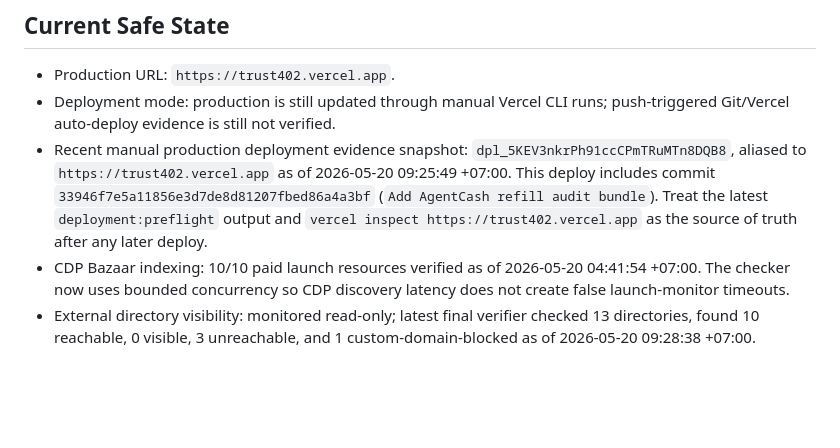
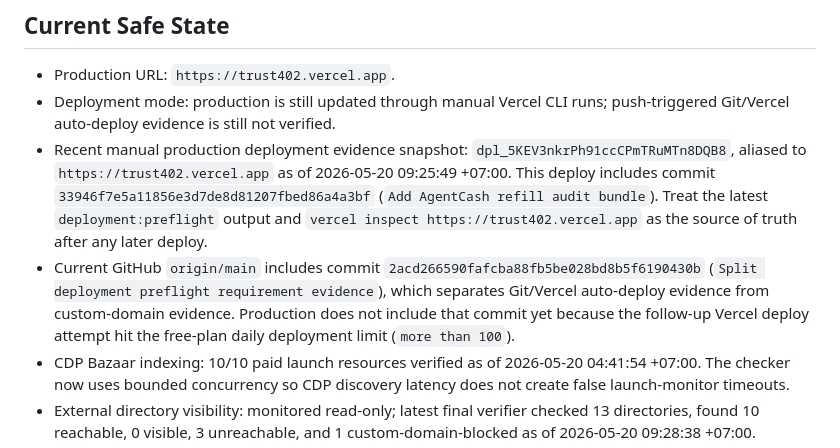
Before and after one commit to kfubtik/trust402, a Markdown page: docs/launch-issues.md, the part around the change. Drawn GitHub-style; blank space fills up the shorter version.

Commit message:
Record deployment lag after preflight split

```diff
--- a/docs/launch-issues.md
+++ b/docs/launch-issues.md
@@ -34,6 +34,12 @@ The full final Definition of Done is pinned in
   (`Add AgentCash refill audit bundle`). Treat the latest
   `deployment:preflight` output and `vercel inspect https://trust402.vercel.app`
   as the source of truth after any later deploy.
+- Current GitHub `origin/main` includes commit
+  `2acd266590fafcba88fb5be028bd8b5f6190430b`
+  (`Split deployment preflight requirement evidence`), which separates
+  Git/Vercel auto-deploy evidence from custom-domain evidence. Production does
+  not include that commit yet because the follow-up Vercel deploy attempt hit
+  the free-plan daily deployment limit (`more than 100`).
 - CDP Bazaar indexing: 10/10 paid launch resources verified as of
   2026-05-20 04:41:54 +07:00. The checker now uses bounded concurrency so
   CDP discovery latency does not create false launch-monitor timeouts.
```
